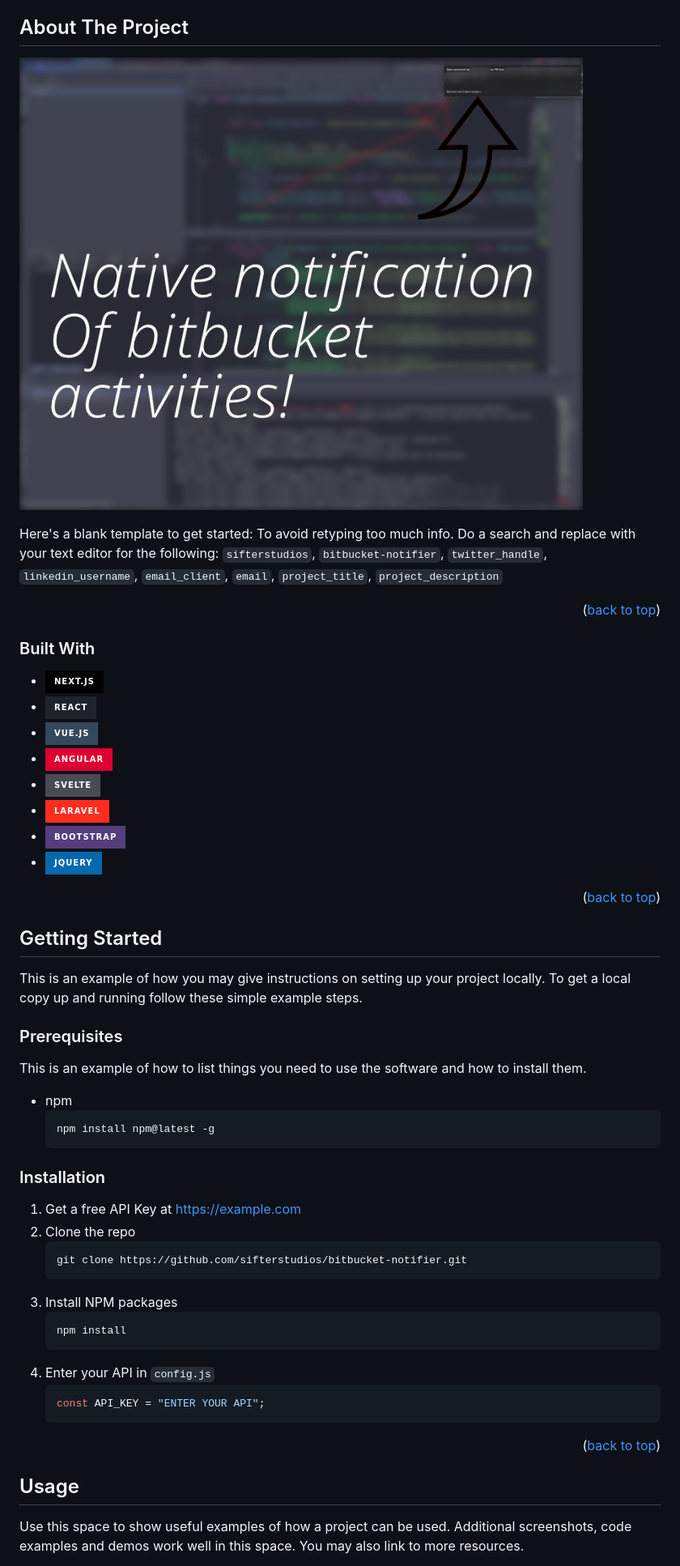
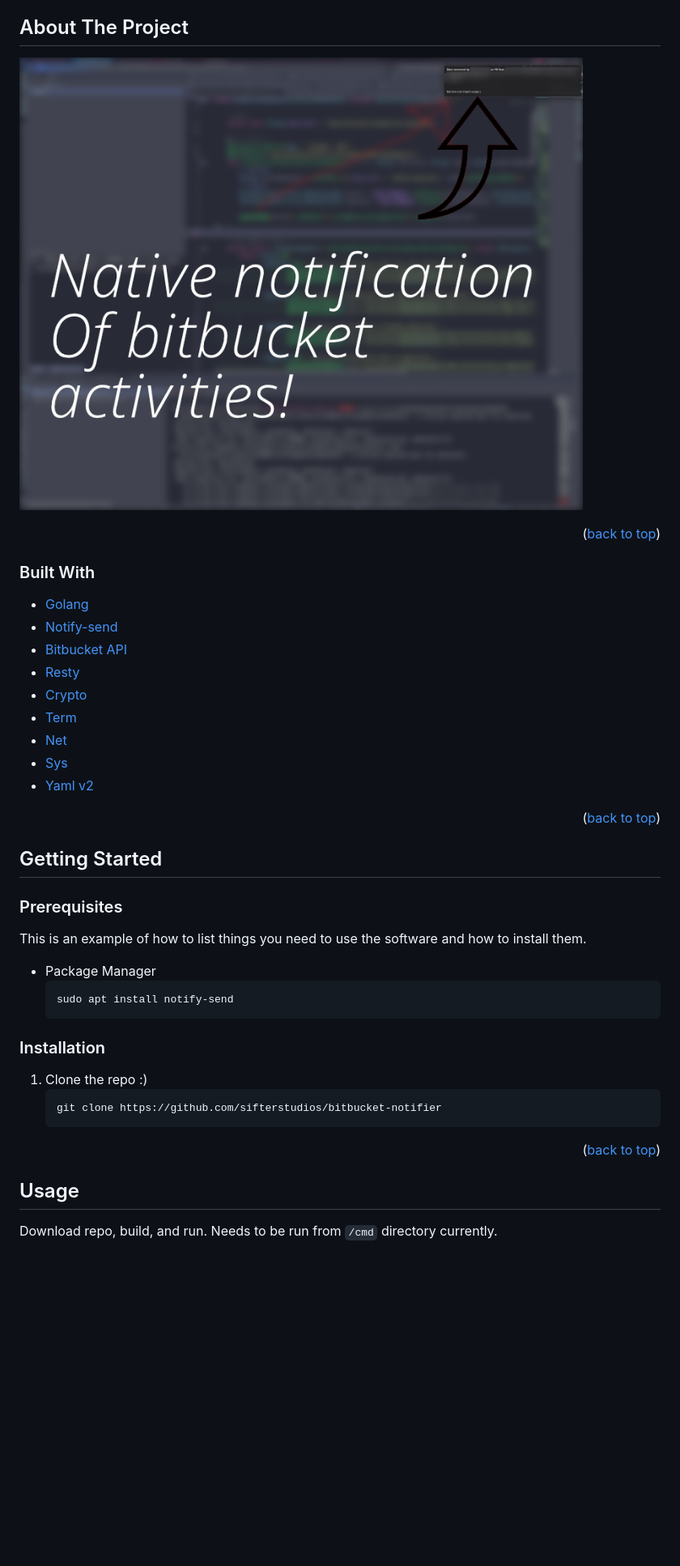
Before and after one commit to sifterstudios/bitbucket-comments-notifyer, a Markdown page: README.md, the part around one of its changes. Shown at 81% size. Rendered like a GitHub page; badges without logos; blank space fills up the shorter version.

````diff
--- a/README.md
+++ b/README.md
@@ -62,22 +62,21 @@
 
 ## About The Project
 
-[![Product Name Screen Shot][product-screenshot]](https://example.com)
-
-Here's a blank template to get started: To avoid retyping too much info. Do a search and replace with your text editor for the following: `sifterstudios`, `bitbucket-notifier`, `twitter_handle`, `linkedin_username`, `email_client`, `email`, `project_title`, `project_description`
+[![Product Name Screen Shot][product-screenshot]](https://github.com/sifterstudios/bitbucket-notifier)
 
 <p align="right">(<a href="#readme-top">back to top</a>)</p>
 
 ### Built With
 
-- [![Next][Next.js]][Next-url]
-- [![React][React.js]][React-url]
-- [![Vue][Vue.js]][Vue-url]
-- [![Angular][Angular.io]][Angular-url]
-- [![Svelte][Svelte.dev]][Svelte-url]
-- [![Laravel][Laravel.com]][Laravel-url]
-- [![Bootstrap][Bootstrap.com]][Bootstrap-url]
-- [![JQuery][JQuery.com]][JQuery-url]
+- [Golang](https://go.dev/)
+- [Notify-send](https://developer.gnome.org/notification-spec/)
+- [Bitbucket API](https://docs.atlassian.com/bitbucket-server/rest/7.8.0/bitbucket-rest.html#idp62)
+- [Resty](https://github.com/go-resty/resty/v2)
+- [Crypto](https://golang.org/pkg/crypto/)
+- [Term](https://golang.org/pkg/term/)
+- [Net](https://golang.org/pkg/net/)
+- [Sys](https://golang.org/pkg/sys/)
+- [Yaml v2](https://gopkg.in/yaml.v2)
 
 <p align="right">(<a href="#readme-top">back to top</a>)</p>
 
@@ -85,32 +84,20 @@ Here's a blank template to get started: To avoid retyping too much info. Do a se
 
 ## Getting Started
 
-This is an example of how you may give instructions on setting up your project locally.
-To get a local copy up and running follow these simple example steps.
-
 ### Prerequisites
 
 This is an example of how to list things you need to use the software and how to install them.
 
-- npm
+- Package Manager
   ```sh
-  npm install npm@latest -g
+  sudo apt install notify-send
   ```
 
 ### Installation
 
-1. Get a free API Key at [https://example.com](https://example.com)
-2. Clone the repo
+1. Clone the repo :)
    ```sh
-   git clone https://github.com/sifterstudios/bitbucket-notifier.git
-   ```
-3. Install NPM packages
-   ```sh
-   npm install
-   ```
-4. Enter your API in `config.js`
-   ```js
-   const API_KEY = "ENTER YOUR API";
+   git clone https://github.com/sifterstudios/bitbucket-notifier
    ```
 
 <p align="right">(<a href="#readme-top">back to top</a>)</p>
@@ -119,5 +106,5 @@ This is an example of how to list things you need to use the software and how to
 
 ## Usage
 
-Use this space to show useful examples of how a project can be used. Additional screenshots, code examples and demos work well in this space. You may also link to more resources.
+Download repo, build, and run. Needs to be run from `/cmd` directory currently.
 
````
Also changed, not shown: other parts of README.md (+20 -37 lines).
